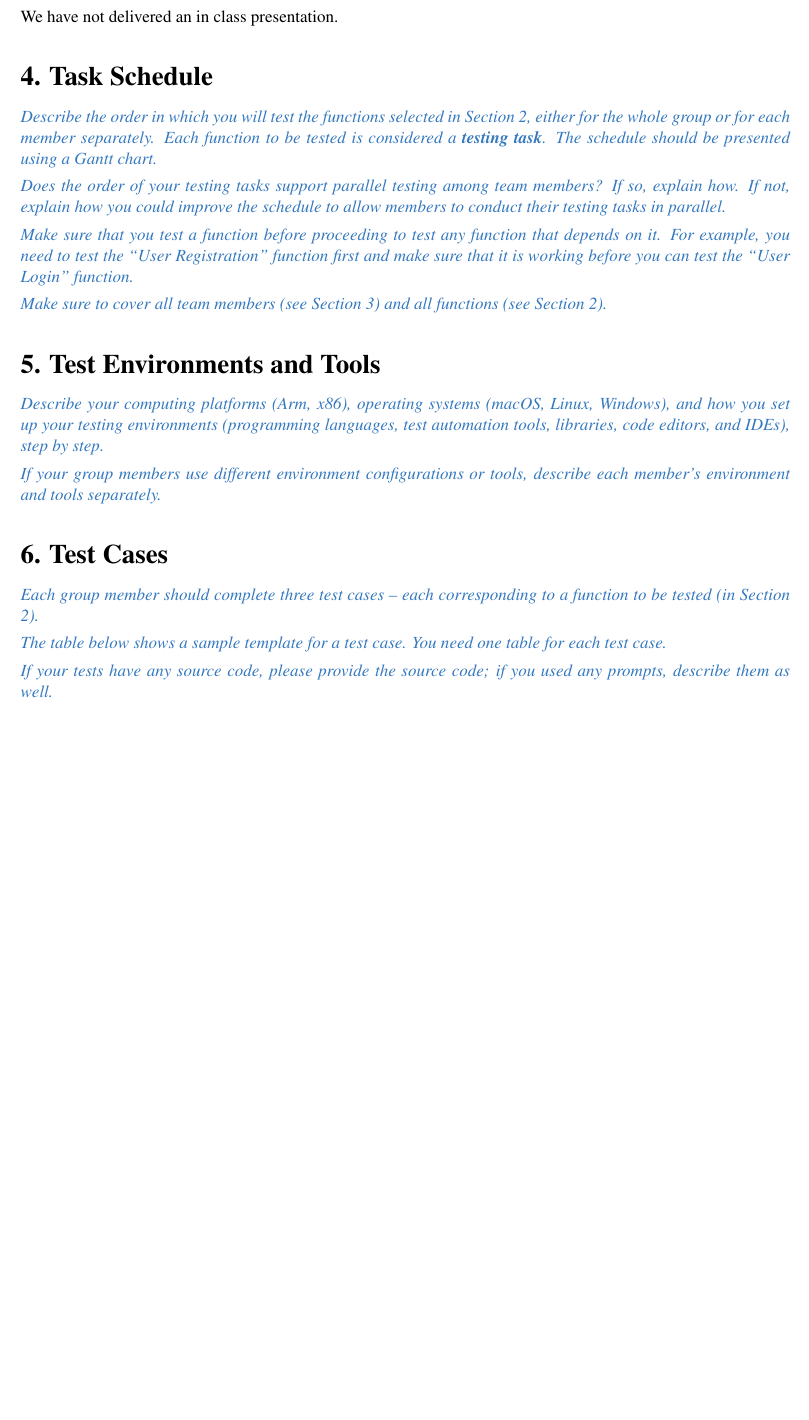
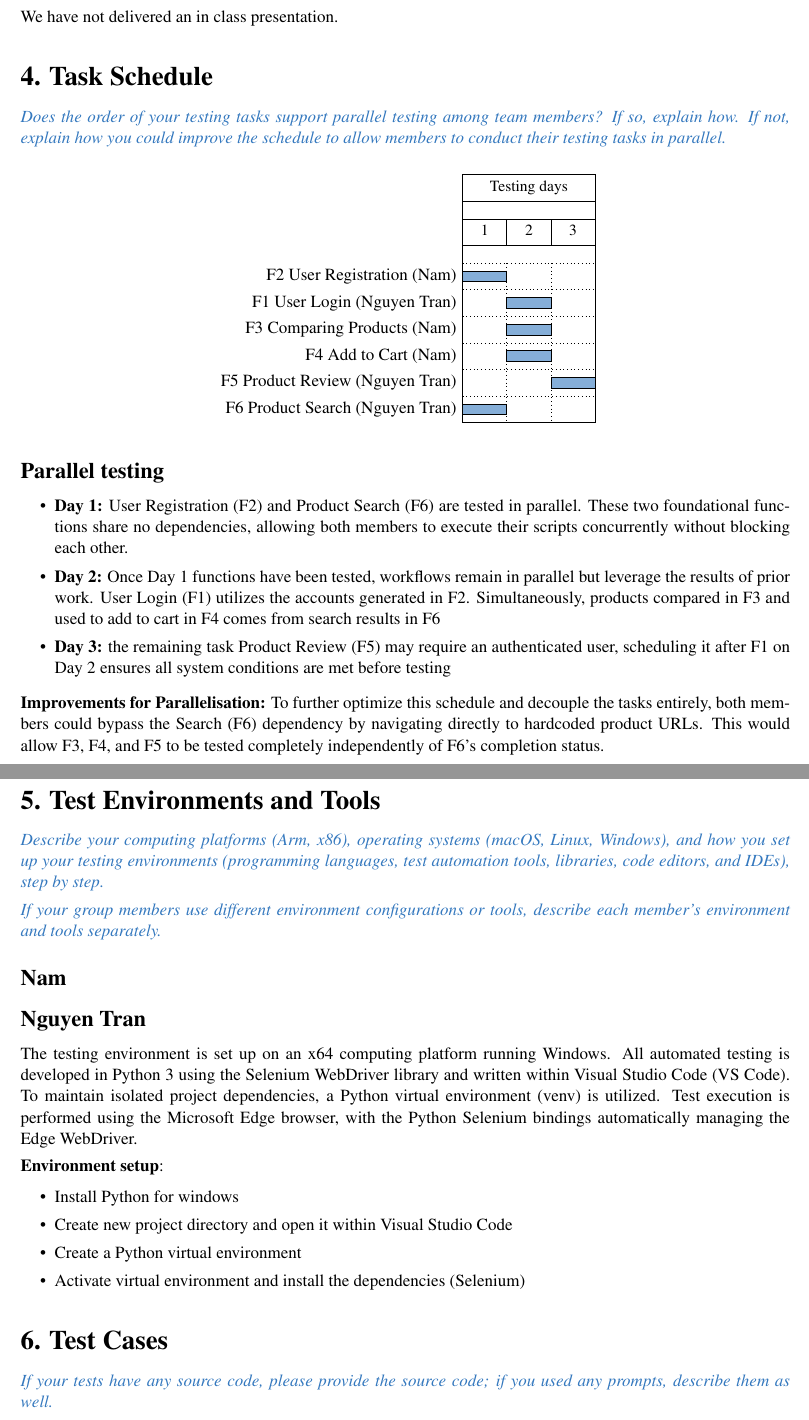
Before and after one commit to nam643/Nah-I-d-win-, a LaTeX document (main.tex): part of page 3 of 11 before the commit and two parts of pages 3 and 4 of 12 after it, the two joined at a grey line, cut so that both start at the same text, the shorter picture padded with empty space. Compiled offline with pdfLaTeX.

Commit message:
added section 4 and section 5

```diff
--- a/main.tex
+++ b/main.tex
@@ -226,25 +226,31 @@ We have not delivered an in class presentation.
 %====================================================================
 \section*{4. Task Schedule}
 %====================================================================
-\instr{Describe the order in which you will test the functions selected in Section 2, either for the whole group or for each member separately. Each function to be tested is considered a \textbf{testing task}. The schedule should be presented using a Gantt chart.}
 \instr{Does the order of your testing tasks support parallel testing among team members? If so, explain how. If not, explain how you could improve the schedule to allow members to conduct their testing tasks in parallel.}
-\instr{Make sure that you test a function before proceeding to test any function that depends on it. For example, you need to test the ``User Registration'' function first and make sure that it is working before you can test the ``User Login'' function.}
-\instr{Make sure to cover all team members (see Section 3) and all functions (see Section 2).}
 
 % ---- Gantt chart starter (uncomment and edit days/tasks/names) ----
-% \begin{center}
-% \begin{ganttchart}[hgrid, vgrid, x unit=1cm, y unit chart=0.6cm,
-%                    bar/.append style={fill=utsblue!60}]{1}{6}
-%   \gantttitle{Testing days}{6} \\
-%   \gantttitlelist{1,...,6}{1} \\
-%   \ganttbar{F2 User Registration (Member A)}{1}{1} \\
-%   \ganttbar{F1 User Login (Member A)}{2}{2} \\
-%   \ganttbar{F3 Comparing Products (Member B)}{1}{1} \\
-%   \ganttbar{F4 Add to Cart (Member B)}{2}{2} \\
-%   \ganttbar{F5 Product Review (Member C)}{2}{2} \\
-%   \ganttbar{F6 Product Search (Member C)}{1}{1}
-% \end{ganttchart}
-% \end{center}
+\begin{center}
+\begin{ganttchart}[hgrid, vgrid, x unit=1cm, y unit chart=0.6cm, bar/.append style={fill=utsblue!60}]{1}{3}
+  \gantttitle{Testing days}{3} \\
+  \gantttitlelist{1, 2, 3}{1} \\
+  \ganttbar{F2 User Registration (Nam)}{1}{1} \\
+  \ganttbar{F1 User Login (Nguyen Tran)}{2}{2} \\
+  \ganttbar{F3 Comparing Products (Nam)}{2}{2} \\
+  \ganttbar{F4 Add to Cart (Nam)}{2}{2} \\
+  \ganttbar{F5 Product Review (Nguyen Tran)}{3}{3} \\
+  \ganttbar{F6 Product Search (Nguyen Tran)}{1}{1}
+\end{ganttchart}
+\end{center}
+
+\subsection*{Parallel testing}
+
+\begin{itemize}
+\item \textbf{Day 1:} User Registration (F2) and Product Search (F6) are tested in parallel. These two foundational functions share no dependencies, allowing both members to execute their scripts concurrently without blocking each other.
+\item \textbf{Day 2:} Once Day 1 functions have been tested, workflows remain in parallel but leverage the results of prior work. User Login (F1) utilizes the accounts generated in F2. Simultaneously, products compared in F3 and used to add to cart in F4 comes from search results in F6
+\item \textbf{Day 3:} the remaining task Product Review (F5) may require an authenticated user, scheduling it after F1 on Day 2 ensures all system conditions are met before testing
+\end{itemize}
+
+\textbf{Improvements for Parallelisation:} To further optimize this schedule and decouple the tasks entirely, both members could bypass the Search (F6) dependency by navigating directly to hardcoded product URLs. This would allow F3, F4, and F5 to be tested completely independently of F6's completion status.
 
 %====================================================================
 \section*{5. Test Environments and Tools}
@@ -252,11 +258,23 @@ We have not delivered an in class presentation.
 \instr{Describe your computing platforms (Arm, x86), operating systems (macOS, Linux, Windows), and how you set up your testing environments (programming languages, test automation tools, libraries, code editors, and IDEs), step by step.}
 \instr{If your group members use different environment configurations or tools, describe each member's environment and tools separately.}
 
+\subsection*{Nam}
+% E chao a
+
+\subsection*{Nguyen Tran}
+The testing environment is set up on an x64 computing platform running Windows. All automated testing is developed in Python 3 using the Selenium WebDriver library and written within Visual Studio Code (VS Code). To maintain isolated project dependencies, a Python virtual environment (venv) is utilized. Test execution is performed using the Microsoft Edge browser, with the Python Selenium bindings automatically managing the Edge WebDriver.
+
+\textbf{Environment setup}:
+\begin{itemize}
+\item Install Python for windows
+\item Create new project directory and open it within Visual Studio Code
+\item Create a Python virtual environment
+\item Activate virtual environment and install the dependencies (Selenium)
+\end{itemize}
+
 %====================================================================
 \section*{6. Test Cases}
 %====================================================================
-\instr{Each group member should complete three test cases -- each corresponding to a function to be tested (in Section 2).}
-\instr{The table below shows a sample template for a test case. You need one table for each test case.}
 \instr{If your tests have any source code, please provide the source code; if you used any prompts, describe them as well.}
 \instr{Examples of test scenarios and steps can be found on page 20 or page 25 of the Tutorial 9 slides, or in feature files (if you use the Gherkin language; see, for example, page 10 of the Tutorial 10 slides).}
 
```
Also changed, not shown: requirements.txt (line endings or trailing spaces), main.tex (26 more changed lines).
